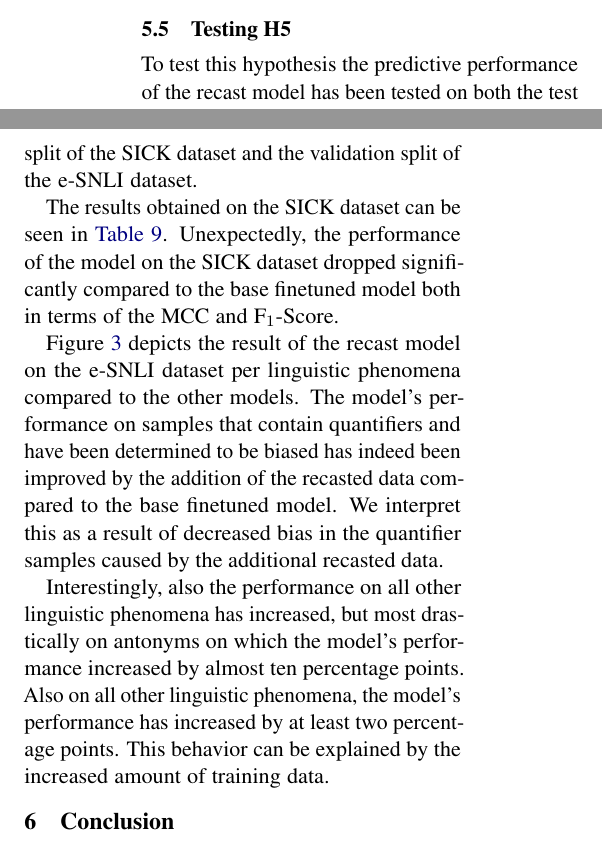
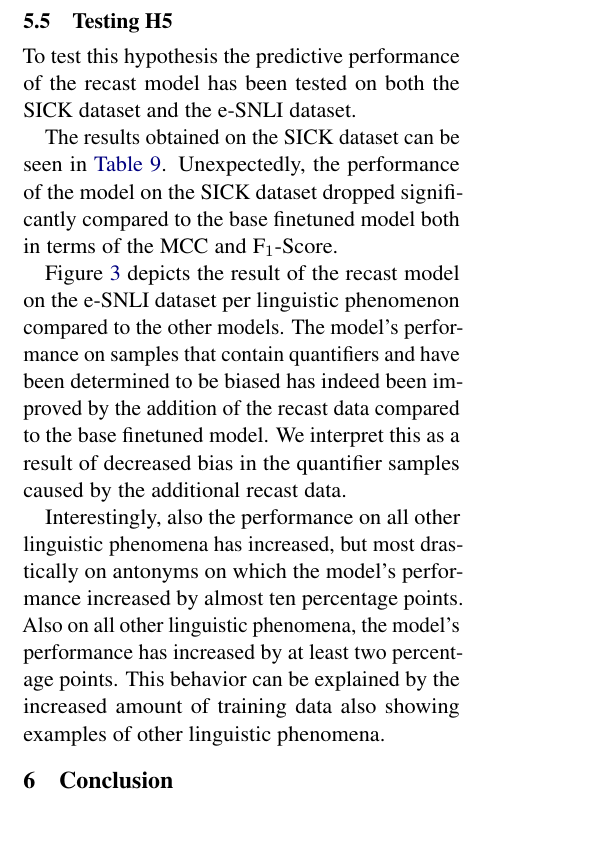
Before and after one commit to study-group-lit/lit, a LaTeX paper (report/main.tex, which reads report/content/04_results.tex): two parts of the columns of page 11 of 13 before the commit and part of one column of page 11 of 13 after it, the two joined at a grey line, cut so that both start at the same text. Compiled offline with pdfLaTeX.

Commit message:
Apply suggestions
Co-authored-by: imkgerC <imrund08@gmail.com>

```diff
--- a/report/content/04_results.tex
+++ b/report/content/04_results.tex
@@ -108,10 +108,10 @@ Figure~\ref{fig:metric-heatmap-phenomena-mcc} depicts the \ac{MCC} scores separa
 % TODO: description of bias plots
 
 \subsection{Testing H5}
-To test this hypothesis the predictive performance of the recast model has been tested on both the test split of the \ac{SICK} dataset and the validation split of the \ac{e-SNLI} dataset.
+To test this hypothesis the predictive performance of the recast model has been tested on both the \ac{SICK} dataset and the \ac{e-SNLI} dataset.
 
 The results obtained on the \ac{SICK} dataset can be seen in \autoref{tab:res:finetuned}. Unexpectedly, the performance of the model on the \ac{SICK} dataset dropped significantly compared to the base finetuned model both in terms of the \ac{MCC} and F$_1$-Score.
 
-Figure~\ref{fig:metric-heatmap-phenomena-mcc} depicts the result of the recast model on the \ac{e-SNLI} dataset per linguistic phenomena compared to the other models. The model's performance on samples that contain quantifiers and have been determined to be biased has indeed been improved by the addition of the recasted data compared to the base finetuned model. We interpret this as a result of decreased bias in the quantifier samples caused by the additional recasted data.
+Figure~\ref{fig:metric-heatmap-phenomena-mcc} depicts the result of the recast model on the \ac{e-SNLI} dataset per linguistic phenomenon compared to the other models. The model's performance on samples that contain quantifiers and have been determined to be biased has indeed been improved by the addition of the recast data compared to the base finetuned model. We interpret this as a result of decreased bias in the quantifier samples caused by the additional recast data.
 
-Interestingly, also the performance on all other linguistic phenomena has increased, but most drastically on antonyms on which the model's performance increased by almost ten percentage points. Also on all other linguistic phenomena, the model's performance has increased by at least two percentage points. This behavior can be explained by the increased amount of training data.
+Interestingly, also the performance on all other linguistic phenomena has increased, but most drastically on antonyms on which the model's performance increased by almost ten percentage points. Also on all other linguistic phenomena, the model's performance has increased by at least two percentage points. This behavior can be explained by the increased amount of training data also showing examples of other linguistic phenomena.
```
